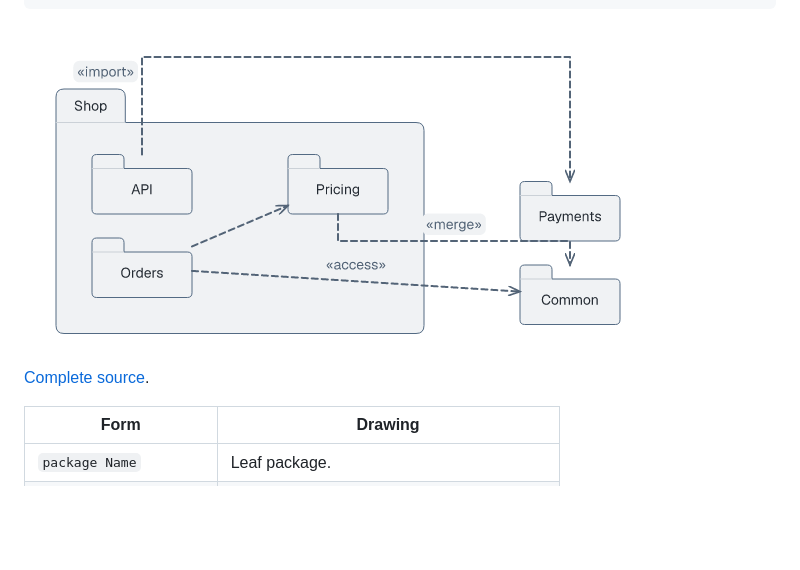
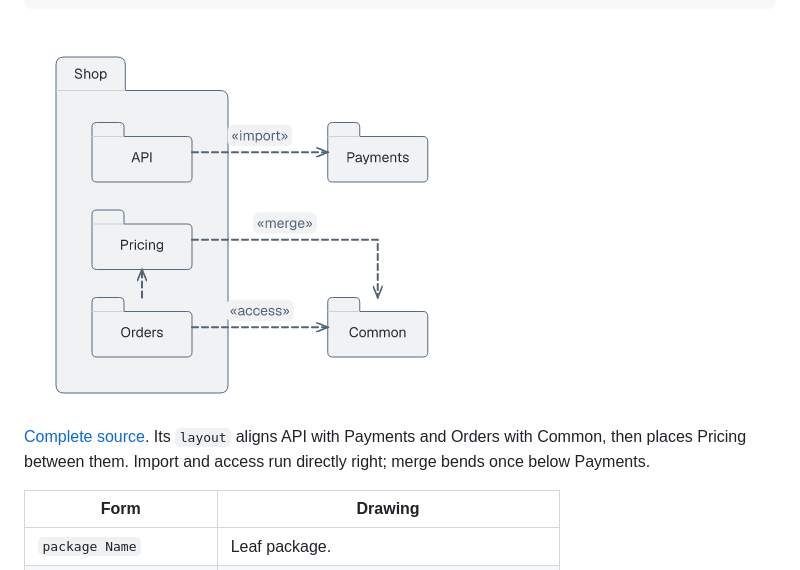
Before and after one commit to farion/laml, a Markdown page: docs/diagrams/package.md, the part around the change. GitHub-like rendering; pictures changed too: docs/images/package-architecture-modern.png; blank space fills up the shorter version.

```diff
--- a/docs/diagrams/package.md
+++ b/docs/diagrams/package.md
@@ -42,7 +42,7 @@ semantics {
   <img src="../images/package-architecture-modern.png" alt="Nested packages with import, access and merge">
 </picture>
 
-[Complete source](../../examples/package-architecture.laml).
+[Complete source](../../examples/package-architecture.laml). Its `layout` aligns API with Payments and Orders with Common, then places Pricing between them. Import and access run directly right; merge bends once below Payments.
 
 | Form | Drawing |
 |---|---|
```
Also changed, not shown: docs/language-definition.md (+1 -1 lines), docs/images/package-architecture-modern-dark.png, docs/images/package-architecture.png, docs/images/package-quickstart.png, 9 other files.
